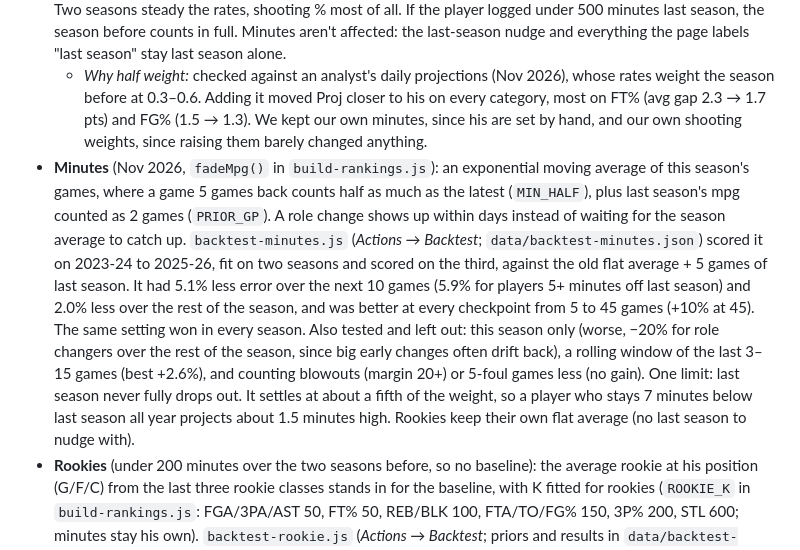
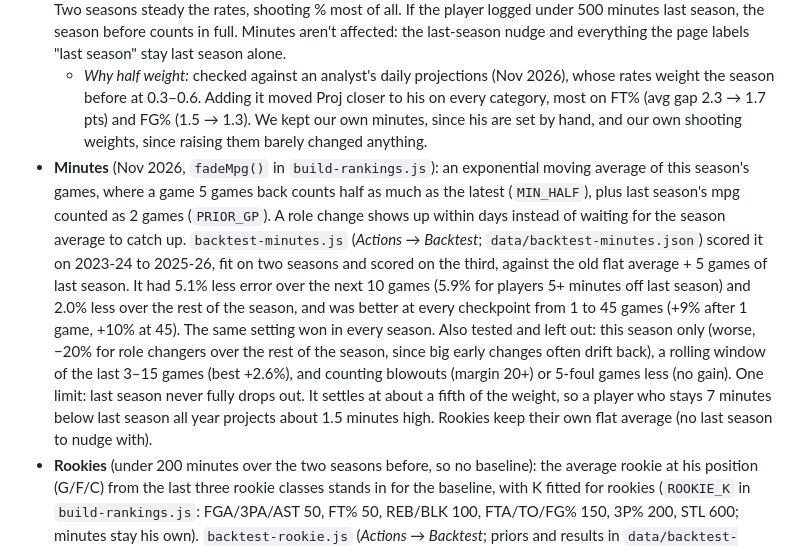
Before and after one commit to cvvsi/nbaLive, a Markdown page: README.md, the part around the change. Rendered like a GitHub page.

Commit message:
README: the minutes average also wins in the first 1-4 games
Co-Authored-By: Claude Opus 5.5 <noreply@anthropic.com>
Claude-Session: https://claude.ai/code/session_01Skp5NpQDKmot8KGPyf5b3b

```diff
--- a/README.md
+++ b/README.md
@@ -73,7 +73,7 @@ Each row: **Now** (season rank), **Proj**, **LY** (last season's final per-game
 - **Buy**: Proj inside 130, at least 40% better than Now and 20+ spots. **Sell**: the mirror case for anyone inside 130 now. Needs 3+ games and a baseline. The same `MOVE` threshold as the movers.
 - **Baseline** = last season plus the season before at half weight (`PREV_W`; totals add, so it's minutes-weighted). Two seasons steady the rates, shooting % most of all. If the player logged under 500 minutes last season, the season before counts in full. Minutes aren't affected: the last-season nudge and everything the page labels "last season" stay last season alone.
   - *Why half weight:* checked against an analyst's daily projections (Nov 2026), whose rates weight the season before at 0.3–0.6. Adding it moved Proj closer to his on every category, most on FT% (avg gap 2.3 → 1.7 pts) and FG% (1.5 → 1.3). We kept our own minutes, since his are set by hand, and our own shooting weights, since raising them barely changed anything.
-- **Minutes** (Nov 2026, `fadeMpg()` in `build-rankings.js`): an exponential moving average of this season's games, where a game 5 games back counts half as much as the latest (`MIN_HALF`), plus last season's mpg counted as 2 games (`PRIOR_GP`). A role change shows up within days instead of waiting for the season average to catch up. `backtest-minutes.js` (*Actions → Backtest*; `data/backtest-minutes.json`) scored it on 2023-24 to 2025-26, fit on two seasons and scored on the third, against the old flat average + 5 games of last season. It had 5.1% less error over the next 10 games (5.9% for players 5+ minutes off last season) and 2.0% less over the rest of the season, and was better at every checkpoint from 5 to 45 games (+10% at 45). The same setting won in every season. Also tested and left out: this season only (worse, −20% for role changers over the rest of the season, since big early changes often drift back), a rolling window of the last 3–15 games (best +2.6%), and counting blowouts (margin 20+) or 5-foul games less (no gain). One limit: last season never fully drops out. It settles at about a fifth of the weight, so a player who stays 7 minutes below last season all year projects about 1.5 minutes high. Rookies keep their own flat average (no last season to nudge with).
+- **Minutes** (Nov 2026, `fadeMpg()` in `build-rankings.js`): an exponential moving average of this season's games, where a game 5 games back counts half as much as the latest (`MIN_HALF`), plus last season's mpg counted as 2 games (`PRIOR_GP`). A role change shows up within days instead of waiting for the season average to catch up. `backtest-minutes.js` (*Actions → Backtest*; `data/backtest-minutes.json`) scored it on 2023-24 to 2025-26, fit on two seasons and scored on the third, against the old flat average + 5 games of last season. It had 5.1% less error over the next 10 games (5.9% for players 5+ minutes off last season) and 2.0% less over the rest of the season, and was better at every checkpoint from 1 to 45 games (+9% after 1 game, +10% at 45). The same setting won in every season. Also tested and left out: this season only (worse, −20% for role changers over the rest of the season, since big early changes often drift back), a rolling window of the last 3–15 games (best +2.6%), and counting blowouts (margin 20+) or 5-foul games less (no gain). One limit: last season never fully drops out. It settles at about a fifth of the weight, so a player who stays 7 minutes below last season all year projects about 1.5 minutes high. Rookies keep their own flat average (no last season to nudge with).
 - **Rookies** (under 200 minutes over the two seasons before, so no baseline): the average rookie at his position (G/F/C) from the last three rookie classes stands in for the baseline, with K fitted for rookies (`ROOKIE_K` in `build-rankings.js`: FGA/3PA/AST 50, FT% 50, REB/BLK 100, FTA/TO/FG% 150, 3P% 200, STL 600; minutes stay his own). `backtest-rookie.js` (*Actions → Backtest*; priors and results in `data/backtest-rookie.json`) fit it on two seasons and scored the third: after 8 games it beat the raw line by 13–20% on points, rebounds and assists, 26–47% on blocks and steals, and 43–63% on FG%, FT% and 3P%; by 20 games the gain is smaller and gone on blocks. Splitting rookies by early role (25+ mpg) didn't add anything reliable, and a minutes growth factor was left out (it mostly reflects which rookies kept playing). Every rookie Proj is tagged **Rookie est.** (Proj·R on the Box chip, R in the Schedule panel): newer and less tested than the veteran model.
 - Punts re-rank Now, Proj and LY, like everything else.
 - **When is a change real? (tested Nov 2026, not adopted.)** Proj pulls every early change back by the same share, so a big, steady jump (Franz Wagner's assists, NAW's free throws) is believed slowly. Two ways to believe real changes faster were backtested out of sample on 2023-24 to 2025-26, and neither beat the current blend:
```
